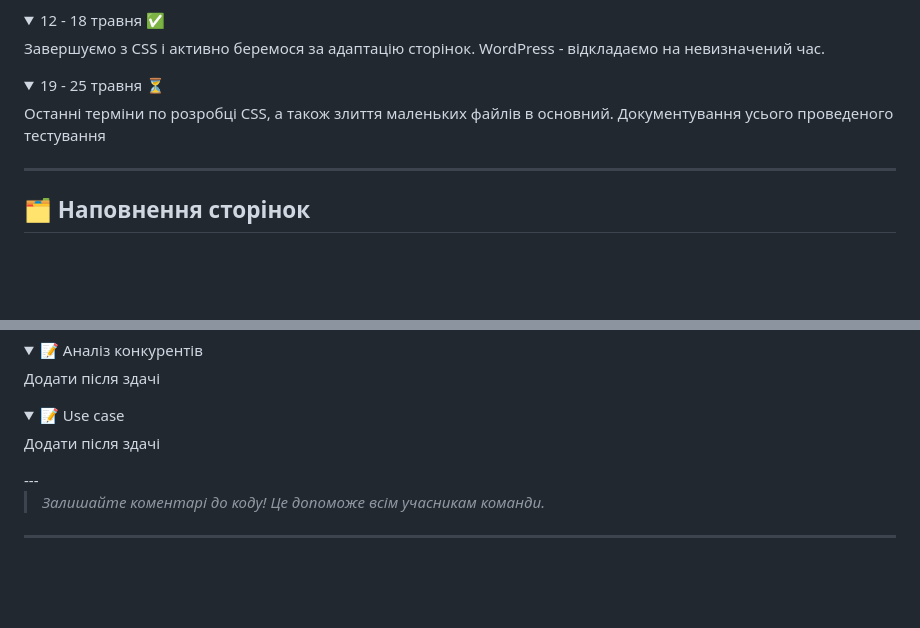
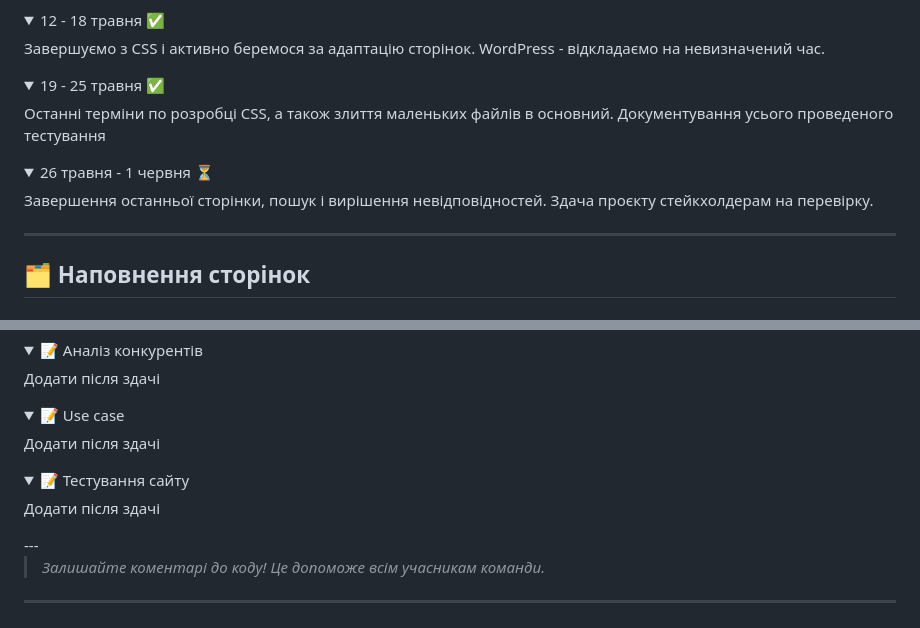
Before and after one commit to Bevziuk2005/KROK-Game-site, a Markdown page: README.md, 2 parts joined by grey strips. Rendered like a GitHub page; folded sections open; blank space fills up the shorter version.

```diff
--- a/README.md
+++ b/README.md
@@ -75,8 +75,13 @@
 </details>
 
 <details>
-  <summary>19 - 25 травня ⏳</summary>
+  <summary>19 - 25 травня ✅</summary>
   Останні терміни по розробці CSS, а також злиття маленьких файлів в основний. Документування усього проведеного тестування
+</details>
+
+<details>
+  <summary>26 травня - 1 червня ⏳</summary>
+  Завершення останньої сторінки, пошук і вирішення невідповідностей. Здача проєкту стейкхолдерам на перевірку.
 </details>
 
 ---
@@ -191,6 +196,10 @@
   <summary>📝 Use case</summary>
   Додати після здачі
 </details>
+<details>
+  <summary>📝 Тестування сайту</summary>
+  Додати після здачі
+</details>
 ---
 
 > _Залишайте коментарі до коду! Це допоможе всім учасникам команди._
```
Also changed, not shown: other parts of README.md (+7 -7 lines).
